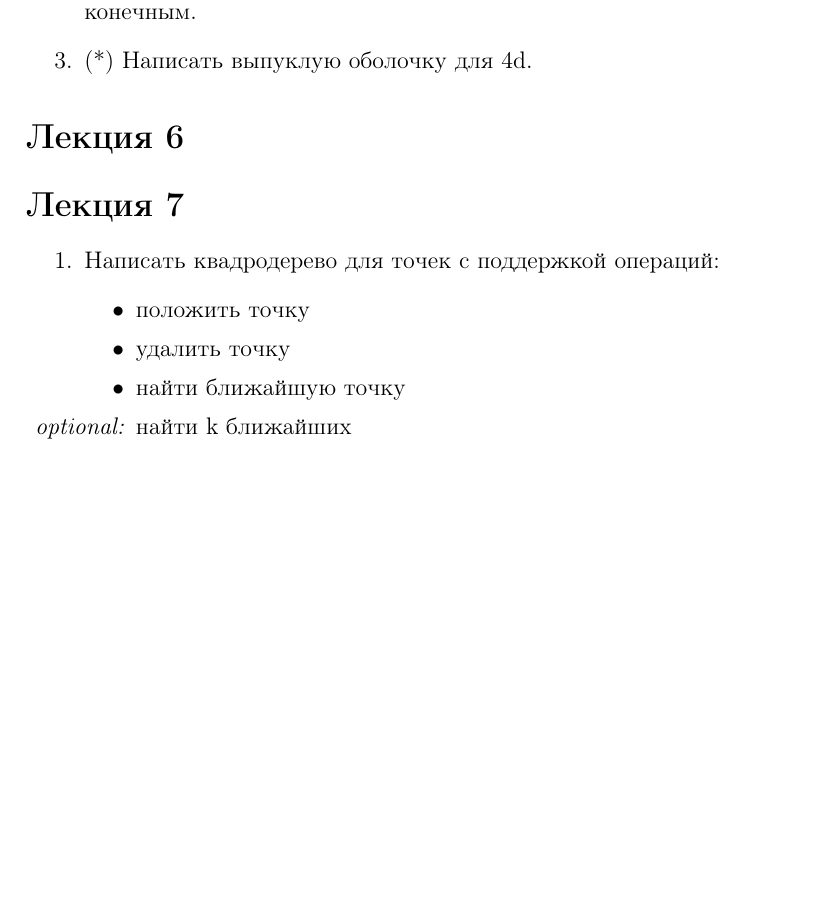
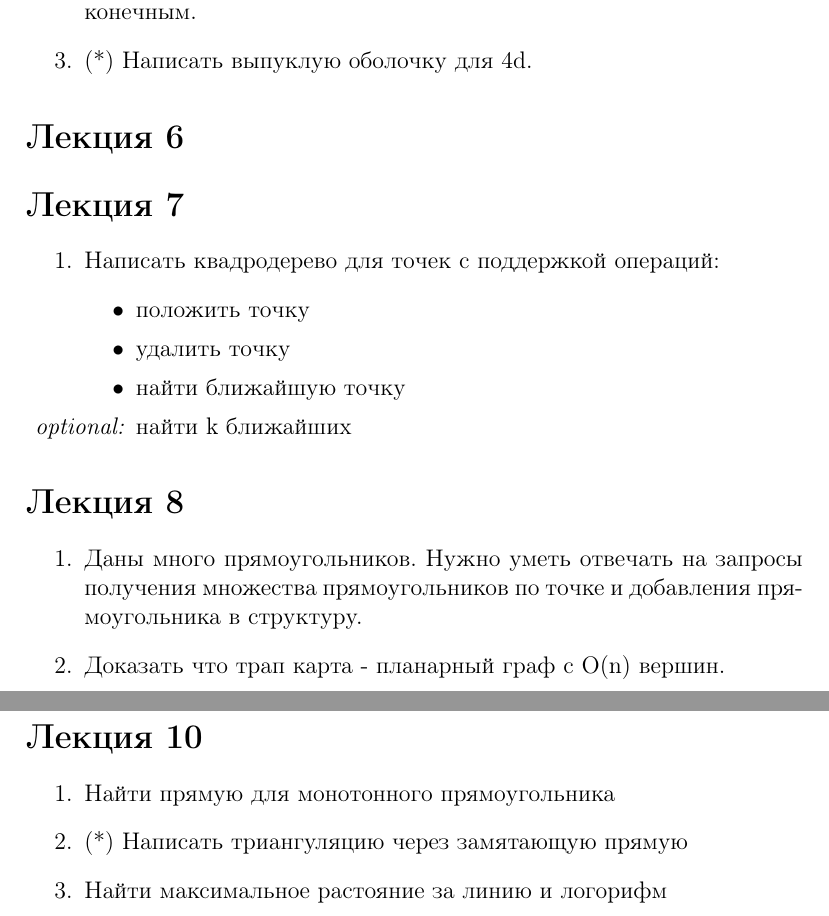
Before and after one commit to GoPavel/geometry2018, a LaTeX document (hw.tex): part of page 2 of 2 before the commit and two parts of pages 2 and 3 of 3 after it, the two joined at a grey line, cut so that both start at the same text, the shorter picture padded with empty space. Compiled offline with pdfLaTeX.

Commit message:
Add 8,9,10 lectures

```diff
--- a/hw.tex
+++ b/hw.tex
@@ -62,4 +62,15 @@
 		\end{itemize}
 	\end{enumerate}
 
+\section*{Лекция 8}
+   \begin{enumerate}
+      \item Даны много прямоугольников. Нужно уметь отвечать на запросы получения множества прямоугольников по точке и добавления прямоугольника в структуру.
+      \item Доказать что трап карта - планарный граф с O(n) вершин.
+   \end{enumerate}
+\section*{Лекция 10}
+   \begin{enumerate}
+      \item Найти прямую для монотонного прямоугольника
+      \item (*) Написать триангуляцию через замятающую прямую
+      \item Найти максимальное растояние за линию и логорифм
+   \end{enumerate}
 \end{document}
```
Also changed, not shown: README.md.
